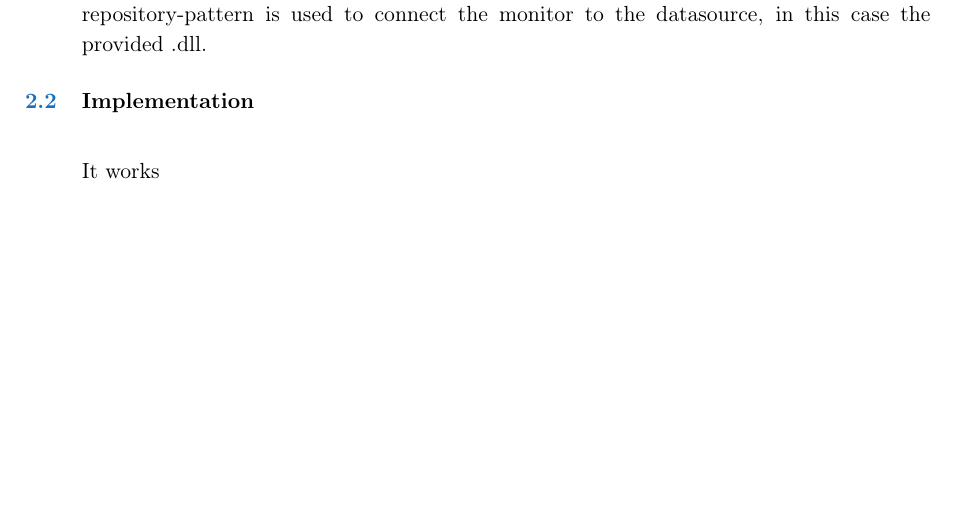
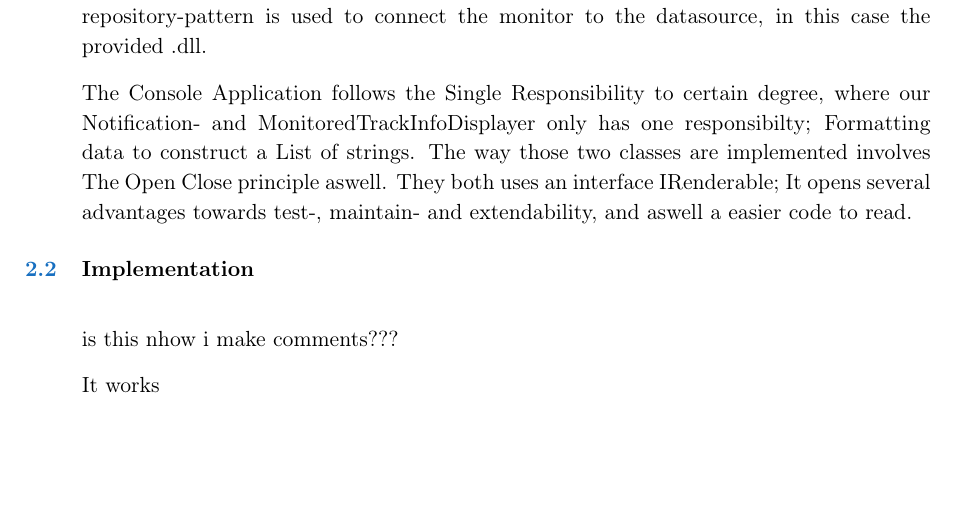
Before and after one commit to CMoriat/SWT_Report, a LaTeX book (Report/AirTrafficMonitorReport.tex, which reads Report/Subpages/Design.tex): part of page 3 of 6, cut so that both start at the same text. Compiled offline with pdfLaTeX.

Commit message:
design UI

```diff
--- a/Report/Subpages/Design.tex
+++ b/Report/Subpages/Design.tex
@@ -9,6 +9,7 @@ The modification only allows for reads in the repository, the implementation can
 
 Two sequence diagram for the back-end can be seen in figure \ref{fig:MonitorSeq} and \ref{fig:SWTTransponderSeq}. Where the repository-pattern is used to connect the monitor to the datasource, in this case the provided .dll.
 
+The Console Application follows the Single Responsibility to certain degree, where our Notification- and MonitoredTrackInfoDisplayer only has one responsibilty; Formatting data to construct a List of strings. The way those two classes are implemented involves The Open Close principle aswell. They both uses an interface IRenderable; It opens several advantages towards test-, maintain- and extendability, and aswell a easier code to read.
 \begin{figure}
 	\centering
 	\includegraphics[width=1.0\linewidth]{Images/MonitorSeq}
@@ -24,6 +25,7 @@ Two sequence diagram for the back-end can be seen in figure \ref{fig:MonitorSeq}
 \end{figure}
 
 \subsection{Implementation}
+\\is this nhow i make comments???
 
 It works
 
```
Also changed, not shown: Report/AirTrafficMonitorReport.pdf, 3 other files.
